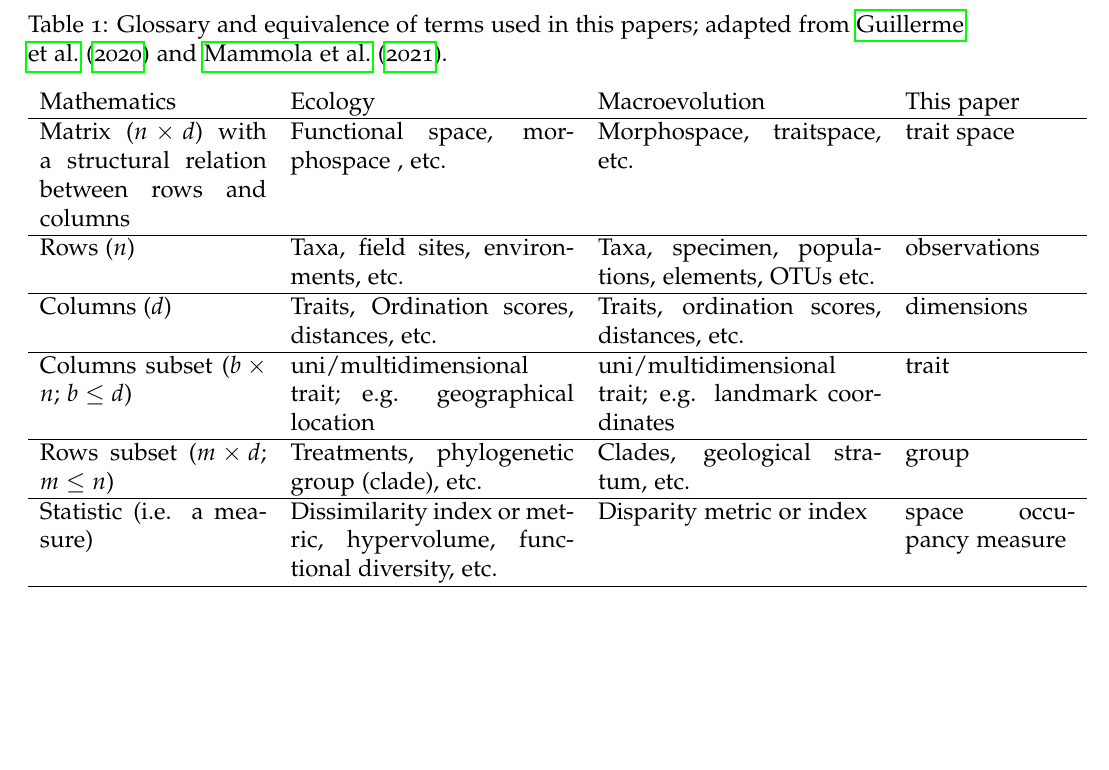
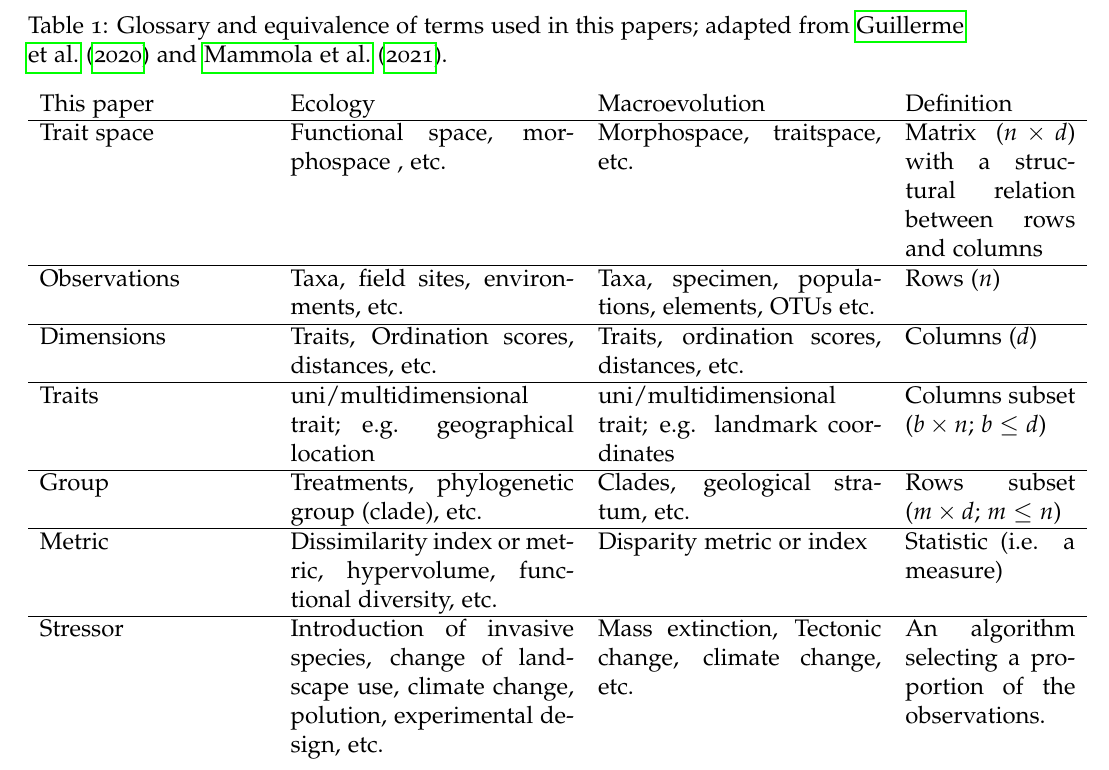
Before and after one commit to TGuillerme/eco_metrics_simulations, a LaTeX document (Manuscript/supplementaries.tex): part of page 4 of 8, cut so that both start at the same text, the shorter picture padded with empty space. Compiled offline with pdfLaTeX.

Commit message:
Update supplementaries.tex

```diff
--- a/Manuscript/supplementaries.tex
+++ b/Manuscript/supplementaries.tex
@@ -94,20 +94,21 @@ $^7$Centre for Ecology, Evolution and Environmental Changes/Azorean Biodiversity
 \caption{Glossary and equivalence of terms used in this papers; adapted from \cite{guillerme2020shifting} and \cite{mammola2021concepts}.}
 \centering
 \begin{tabular}{p{4cm}p{5cm}p{5cm}p{3cm}}
-Mathematics & Ecology & Macroevolution & This paper \\
+This paper & Ecology & Macroevolution & Definition \\
 \hline
-Matrix ($n \times d$) with a structural relation between rows and columns & Functional space, morphospace , etc. & Morphospace, traitspace, etc. & trait space \\
+Trait space & Functional space, morphospace , etc. & Morphospace, traitspace, etc. & Matrix ($n \times d$) with a structural relation between rows and columns  \\
 \hline
-Rows ($n$) & Taxa, field sites, environments, etc. & Taxa, specimen, populations, elements, OTUs etc. & observations \\
+Observations & Taxa, field sites, environments, etc. & Taxa, specimen, populations, elements, OTUs etc. & Rows ($n$) \\
 \hline
-Columns ($d$) & Traits, Ordination scores, distances, etc. & Traits, ordination scores, distances, etc. & dimensions \\
+Dimensions & Traits, Ordination scores, distances, etc. & Traits, ordination scores, distances, etc. & Columns ($d$) \\
 \hline
-Columns subset ($b \times n$; $b \leq d$) & uni/multidimensional trait; e.g. geographical location & uni/multidimensional trait; e.g. landmark coordinates & trait \\
+Traits & uni/multidimensional trait; e.g. geographical location & uni/multidimensional trait; e.g. landmark coordinates & Columns subset ($b \times n$; $b \leq d$) \\
 \hline
-Rows subset ($m \times d$; $m \leq n$) & Treatments, phylogenetic group (clade), etc. & Clades, geological stratum, etc. & group \\
+Group & Treatments, phylogenetic group (clade), etc. & Clades, geological stratum, etc. & Rows subset ($m \times d$; $m \leq n$) \\
 \hline
-Statistic (i.e. a measure)  & Dissimilarity index or metric, hypervolume, functional diversity, etc. & Disparity metric or index & space occupancy measure \\
+Metric  & Dissimilarity index or metric, hypervolume, functional diversity, etc. & Disparity metric or index & Statistic (i.e. a measure) \\
 \hline
+Stressor & Introduction of invasive species, change of landscape use, climate change, polution, experimental design, etc. & Mass extinction, Tectonic change, climate change, etc. & An algorithm selecting a proportion of the observations.
 \end{tabular}
 \end{table}
 
```
